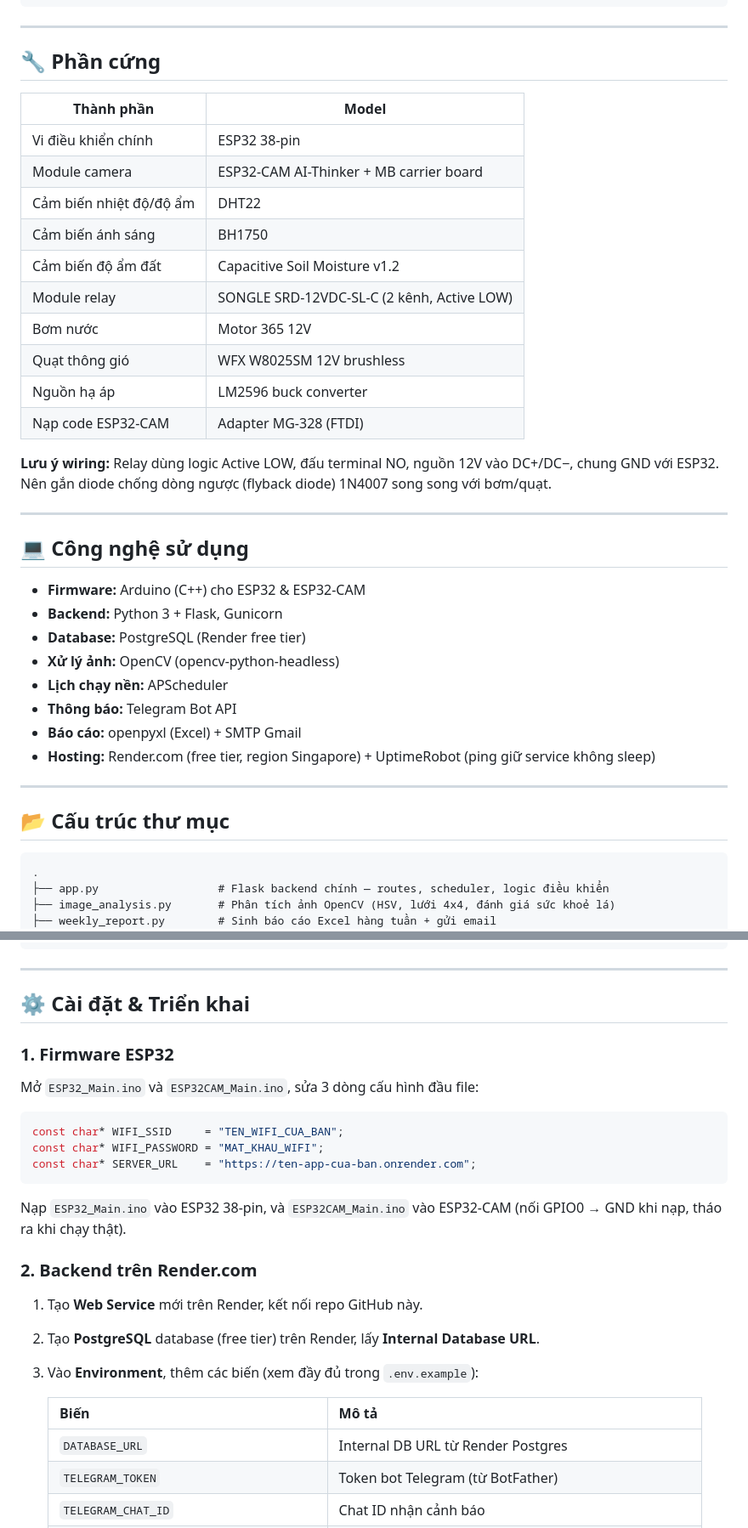
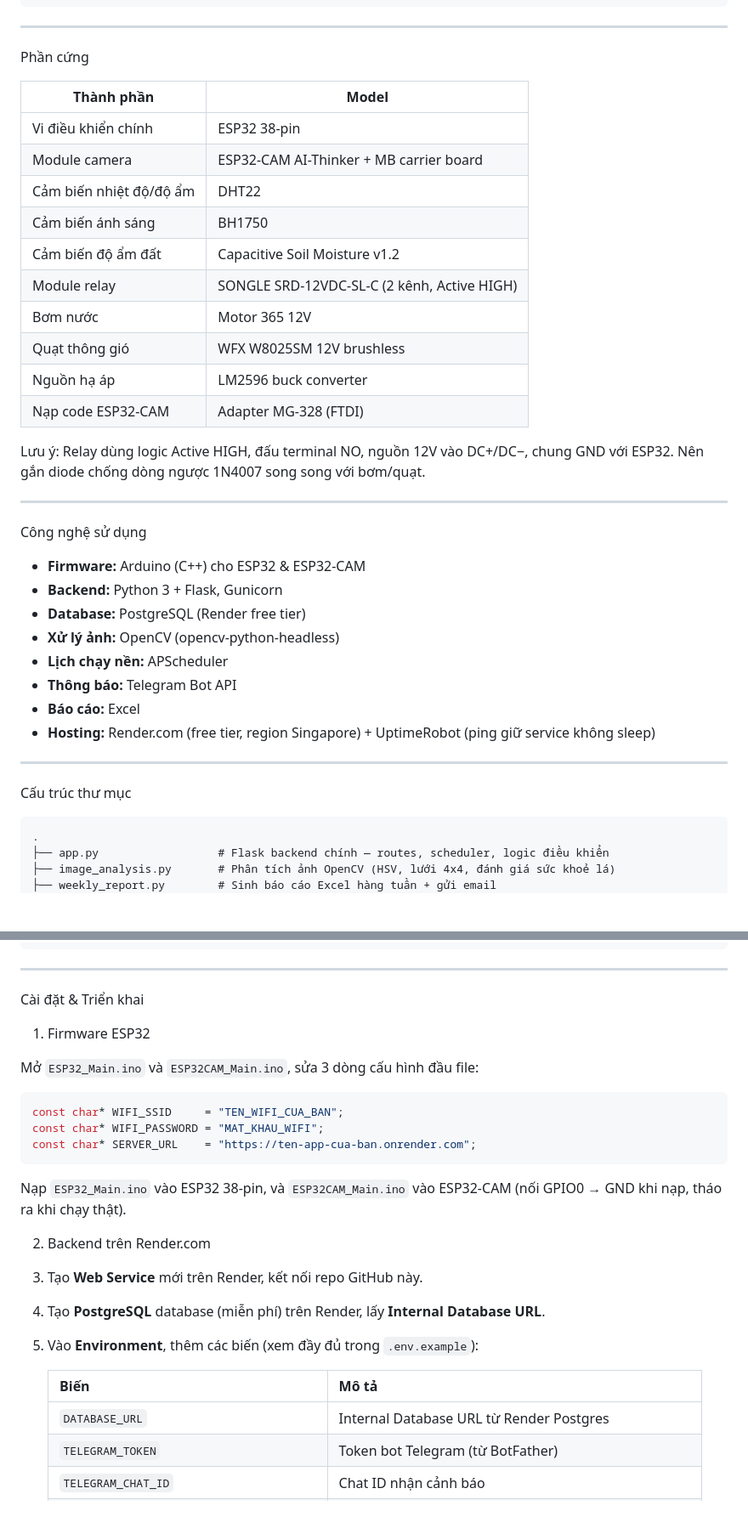
Before and after one commit to hoangtri0367-sys/giam-sat-vuon-iot, a Markdown page: README.md, 2 parts joined by grey strips. Shown at 85% size. Rendered like a GitHub page; blank space fills up the shorter version.

````diff
--- a/README.md
+++ b/README.md
@@ -41,7 +40,7 @@ Hệ thống giám sát 16 cây cải ngọt trồng trong khay 40×40cm (lướ
 
 ---
 
-## 🔧 Phần cứng
+Phần cứng
 
 | Thành phần | Model |
 |---|---|
@@ -50,17 +49,17 @@ Hệ thống giám sát 16 cây cải ngọt trồng trong khay 40×40cm (lướ
 | Cảm biến nhiệt độ/độ ẩm | DHT22 |
 | Cảm biến ánh sáng | BH1750 |
 | Cảm biến độ ẩm đất | Capacitive Soil Moisture v1.2 |
-| Module relay | SONGLE SRD-12VDC-SL-C (2 kênh, Active LOW) |
+| Module relay | SONGLE SRD-12VDC-SL-C (2 kênh, Active HIGH) |
 | Bơm nước | Motor 365 12V |
 | Quạt thông gió | WFX W8025SM 12V brushless |
 | Nguồn hạ áp | LM2596 buck converter |
 | Nạp code ESP32-CAM | Adapter MG-328 (FTDI) |
 
-**Lưu ý wiring:** Relay dùng logic Active LOW, đấu terminal NO, nguồn 12V vào DC+/DC−, chung GND với ESP32. Nên gắn diode chống dòng ngược (flyback diode) 1N4007 song song với bơm/quạt.
+Lưu ý: Relay dùng logic Active HIGH, đấu terminal NO, nguồn 12V vào DC+/DC−, chung GND với ESP32. Nên gắn diode chống dòng ngược 1N4007 song song với bơm/quạt.
 
 ---
 
-## 💻 Công nghệ sử dụng
+Công nghệ sử dụng
 
 - **Firmware:** Arduino (C++) cho ESP32 & ESP32-CAM
 - **Backend:** Python 3 + Flask, Gunicorn
@@ -68,12 +67,12 @@ Hệ thống giám sát 16 cây cải ngọt trồng trong khay 40×40cm (lướ
 - **Xử lý ảnh:** OpenCV (opencv-python-headless)
 - **Lịch chạy nền:** APScheduler
 - **Thông báo:** Telegram Bot API
-- **Báo cáo:** openpyxl (Excel) + SMTP Gmail
+- **Báo cáo:** Excel
 - **Hosting:** Render.com (free tier, region Singapore) + UptimeRobot (ping giữ service không sleep)
 
 ---
 
-## 📂 Cấu trúc thư mục
+Cấu trúc thư mục
 
 ```
 .
@@ -93,9 +92,9 @@ Hệ thống giám sát 16 cây cải ngọt trồng trong khay 40×40cm (lướ
 
 ---
 
-## ⚙️ Cài đặt & Triển khai
+Cài đặt & Triển khai
 
-### 1. Firmware ESP32
+1. Firmware ESP32
 
 Mở `ESP32_Main.ino` và `ESP32CAM_Main.ino`, sửa 3 dòng cấu hình đầu file:
 
@@ -107,15 +106,15 @@ const char* SERVER_URL    = "https://ten-app-cua-ban.onrender.com";
 
 Nạp `ESP32_Main.ino` vào ESP32 38-pin, và `ESP32CAM_Main.ino` vào ESP32-CAM (nối GPIO0 → GND khi nạp, tháo ra khi chạy thật).
 
-### 2. Backend trên Render.com
+2. Backend trên Render.com
 
 1. Tạo **Web Service** mới trên Render, kết nối repo GitHub này.
-2. Tạo **PostgreSQL** database (free tier) trên Render, lấy **Internal Database URL**.
+2. Tạo **PostgreSQL** database (miễn phí) trên Render, lấy **Internal Database URL**.
 3. Vào **Environment**, thêm các biến (xem đầy đủ trong `.env.example`):
 
    | Biến | Mô tả |
    |---|---|
-   | `DATABASE_URL` | Internal DB URL từ Render Postgres |
+   | `DATABASE_URL` | Internal Database URL từ Render Postgres |
    | `TELEGRAM_TOKEN` | Token bot Telegram (từ BotFather) |
    | `TELEGRAM_CHAT_ID` | Chat ID nhận cảnh báo |
    | `EMAIL_SENDER` | Gmail gửi báo cáo |
````
Also changed, not shown: other parts of README.md (+16 -23 lines).
